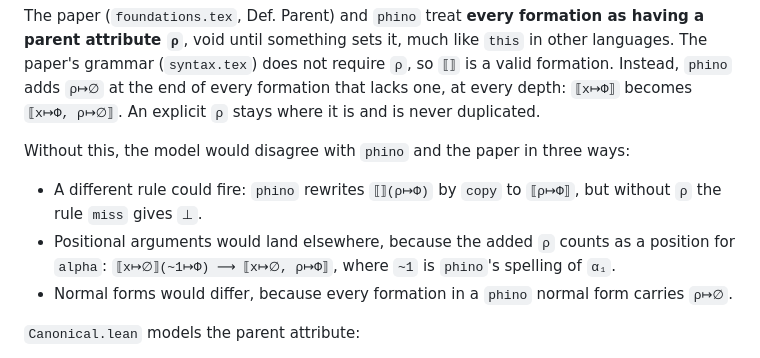
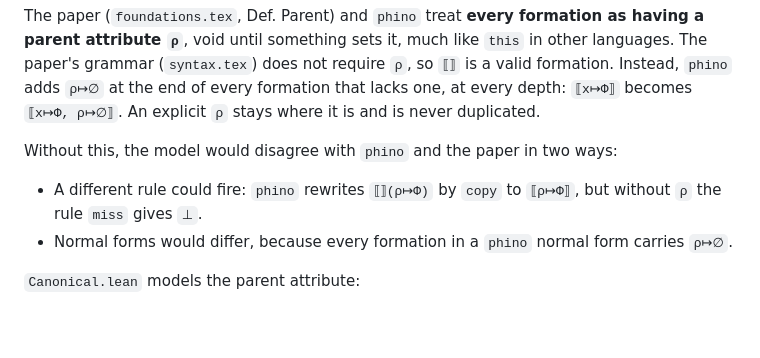
Before and after one commit to objectionary/proof, a Markdown page: README.md, the part around the change. GitHub-like rendering; blank space fills up the shorter version.

Commit message:
docs: stop claiming that the parent counts as a position
Positions skip the parent attribute, so the added parent never changes where a positional argument lands.

```diff
--- a/README.md
+++ b/README.md
@@ -350,15 +350,11 @@ Instead, `phino` adds `ρ↦∅` at the end of every formation that lacks one,
 An explicit `ρ` stays where it is and is never duplicated.
 
 Without this, the model would disagree with `phino` and the paper
-  in three ways:
+  in two ways:
 
 * A different rule could fire:
     `phino` rewrites `⟦⟧(ρ↦Φ)` by `copy` to `⟦ρ↦Φ⟧`,
     but without `ρ` the rule `miss` gives `⊥`.
-* Positional arguments would land elsewhere,
-    because the added `ρ` counts as a position for `alpha`:
-    `⟦x↦∅⟧(~1↦Φ) ⟶ ⟦x↦∅, ρ↦Φ⟧`,
-    where `~1` is `phino`'s spelling of `α₁`.
 * Normal forms would differ,
     because every formation in a `phino` normal form carries `ρ↦∅`.
 
```
